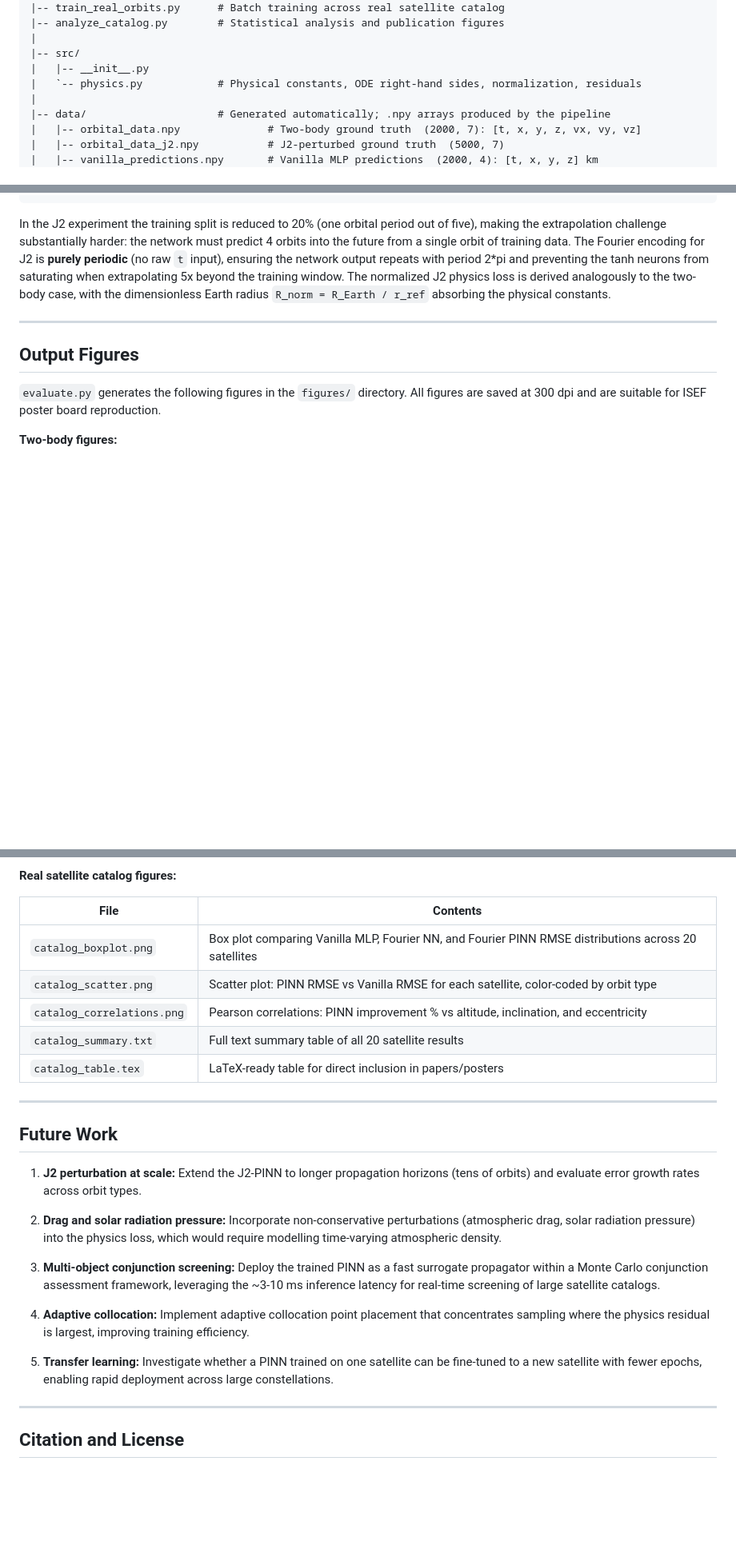
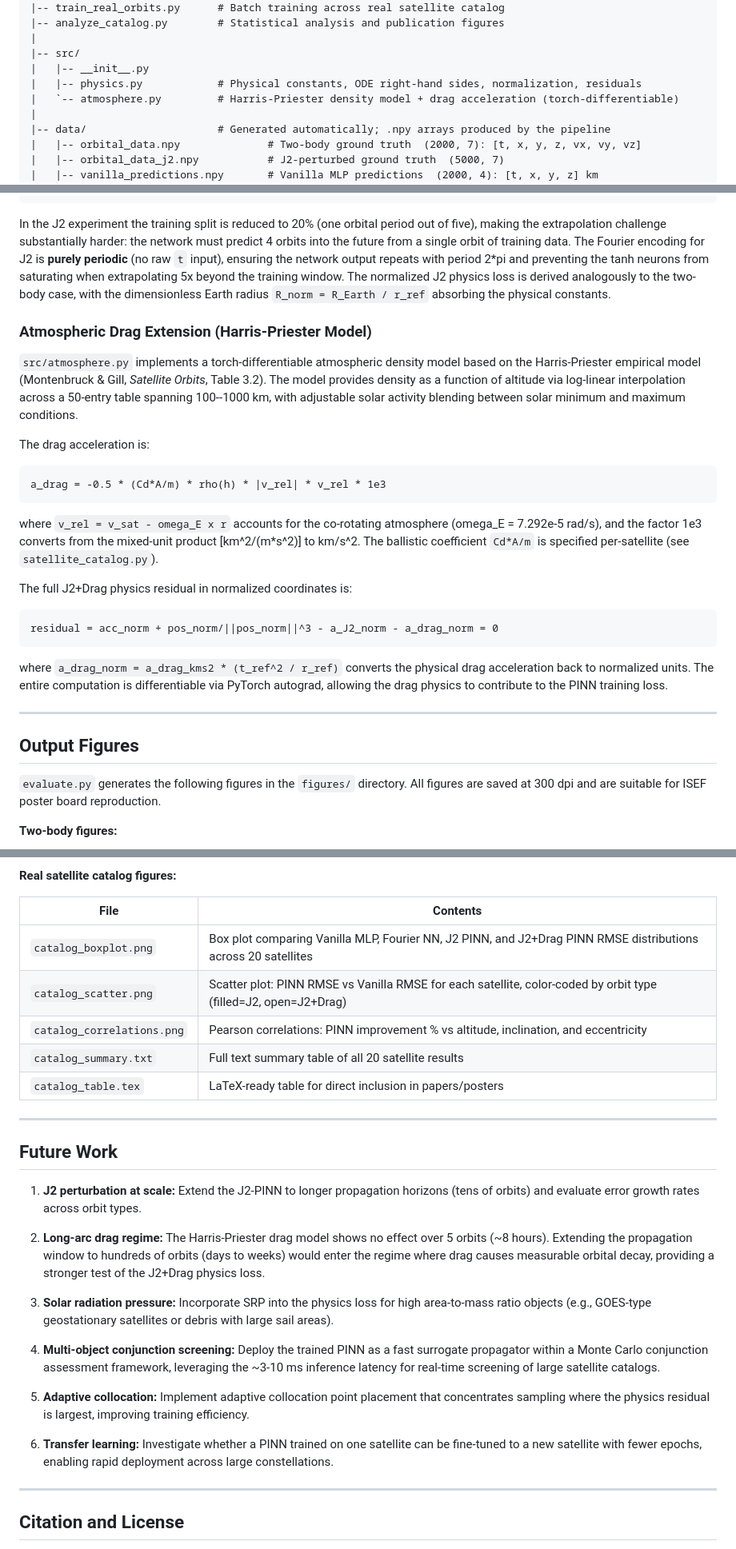
Before and after one commit to deusalter/ISEF-PINN, a Markdown page: README.md, 3 parts joined by grey strips. Shown at 80% size. GitHub-like rendering; blank space fills up the shorter version.

````diff
--- a/README.md
+++ b/README.md
@@ -151,7 +172,8 @@ ISEF_PINN/
 |
 |-- src/
 |   |-- __init__.py
-|   `-- physics.py            # Physical constants, ODE right-hand sides, normalization, residuals
+|   |-- physics.py            # Physical constants, ODE right-hand sides, normalization, residuals
+|   `-- atmosphere.py         # Harris-Priester density model + drag acceleration (torch-differentiable)
 |
 |-- data/                     # Generated automatically; .npy arrays produced by the pipeline
 |   |-- orbital_data.npy              # Two-body ground truth  (2000, 7): [t, x, y, z, vx, vy, vz]
@@ -381,6 +403,26 @@ factor  = -1.5 * J2 * MU * R_Earth^2 / r^5      (J2 = 1.08263e-3)
 
 In the J2 experiment the training split is reduced to 20% (one orbital period out of five), making the extrapolation challenge substantially harder: the network must predict 4 orbits into the future from a single orbit of training data. The Fourier encoding for J2 is **purely periodic** (no raw `t` input), ensuring the network output repeats with period 2*pi and preventing the tanh neurons from saturating when extrapolating 5x beyond the training window. The normalized J2 physics loss is derived analogously to the two-body case, with the dimensionless Earth radius `R_norm = R_Earth / r_ref` absorbing the physical constants.
 
+### Atmospheric Drag Extension (Harris-Priester Model)
+
+`src/atmosphere.py` implements a torch-differentiable atmospheric density model based on the Harris-Priester empirical model (Montenbruck & Gill, *Satellite Orbits*, Table 3.2). The model provides density as a function of altitude via log-linear interpolation across a 50-entry table spanning 100--1000 km, with adjustable solar activity blending between solar minimum and maximum conditions.
+
+The drag acceleration is:
+
+```
+a_drag = -0.5 * (Cd*A/m) * rho(h) * |v_rel| * v_rel * 1e3
+```
+
+where `v_rel = v_sat - omega_E x r` accounts for the co-rotating atmosphere (omega_E = 7.292e-5 rad/s), and the factor 1e3 converts from the mixed-unit product [km^2/(m*s^2)] to km/s^2. The ballistic coefficient `Cd*A/m` is specified per-satellite (see `satellite_catalog.py`).
+
+The full J2+Drag physics residual in normalized coordinates is:
+
+```
+residual = acc_norm + pos_norm/||pos_norm||^3 - a_J2_norm - a_drag_norm = 0
+```
+
+where `a_drag_norm = a_drag_kms2 * (t_ref^2 / r_ref)` converts the physical drag acceleration back to normalized units. The entire computation is differentiable via PyTorch autograd, allowing the drag physics to contribute to the PINN training loss.
+
 ---
 
 ## Output Figures
@@ -414,8 +456,8 @@ In the J2 experiment the training split is reduced to 20% (one orbital period ou
 
 | File | Contents |
 |---|---|
-| `catalog_boxplot.png` | Box plot comparing Vanilla MLP, Fourier NN, and Fourier PINN RMSE distributions across 20 satellites |
-| `catalog_scatter.png` | Scatter plot: PINN RMSE vs Vanilla RMSE for each satellite, color-coded by orbit type |
+| `catalog_boxplot.png` | Box plot comparing Vanilla MLP, Fourier NN, J2 PINN, and J2+Drag PINN RMSE distributions across 20 satellites |
+| `catalog_scatter.png` | Scatter plot: PINN RMSE vs Vanilla RMSE for each satellite, color-coded by orbit type (filled=J2, open=J2+Drag) |
 | `catalog_correlations.png` | Pearson correlations: PINN improvement % vs altitude, inclination, and eccentricity |
 | `catalog_summary.txt` | Full text summary table of all 20 satellite results |
 | `catalog_table.tex` | LaTeX-ready table for direct inclusion in papers/posters |
@@ -426,13 +468,15 @@ In the J2 experiment the training split is reduced to 20% (one orbital period ou
 
 1. **J2 perturbation at scale:** Extend the J2-PINN to longer propagation horizons (tens of orbits) and evaluate error growth rates across orbit types.
 
-2. **Drag and solar radiation pressure:** Incorporate non-conservative perturbations (atmospheric drag, solar radiation pressure) into the physics loss, which would require modelling time-varying atmospheric density.
+2. **Long-arc drag regime:** The Harris-Priester drag model shows no effect over 5 orbits (~8 hours). Extending the propagation window to hundreds of orbits (days to weeks) would enter the regime where drag causes measurable orbital decay, providing a stronger test of the J2+Drag physics loss.
 
-3. **Multi-object conjunction screening:** Deploy the trained PINN as a fast surrogate propagator within a Monte Carlo conjunction assessment framework, leveraging the ~3-10 ms inference latency for real-time screening of large satellite catalogs.
+3. **Solar radiation pressure:** Incorporate SRP into the physics loss for high area-to-mass ratio objects (e.g., GOES-type geostationary satellites or debris with large sail areas).
 
-4. **Adaptive collocation:** Implement adaptive collocation point placement that concentrates sampling where the physics residual is largest, improving training efficiency.
+4. **Multi-object conjunction screening:** Deploy the trained PINN as a fast surrogate propagator within a Monte Carlo conjunction assessment framework, leveraging the ~3-10 ms inference latency for real-time screening of large satellite catalogs.
 
-5. **Transfer learning:** Investigate whether a PINN trained on one satellite can be fine-tuned to a new satellite with fewer epochs, enabling rapid deployment across large constellations.
+5. **Adaptive collocation:** Implement adaptive collocation point placement that concentrates sampling where the physics residual is largest, improving training efficiency.
+
+6. **Transfer learning:** Investigate whether a PINN trained on one satellite can be fine-tuned to a new satellite with fewer epochs, enabling rapid deployment across large constellations.
 
 ---
 
````
Also changed, not shown: other parts of README.md (+49 -28 lines).
